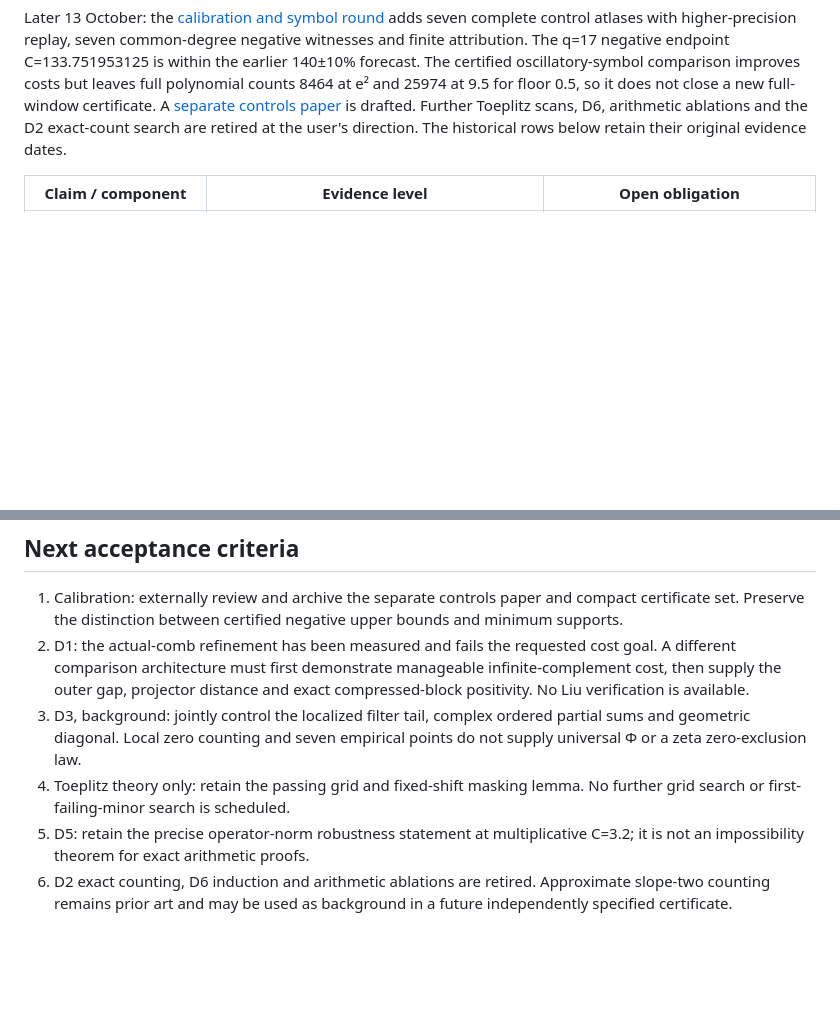
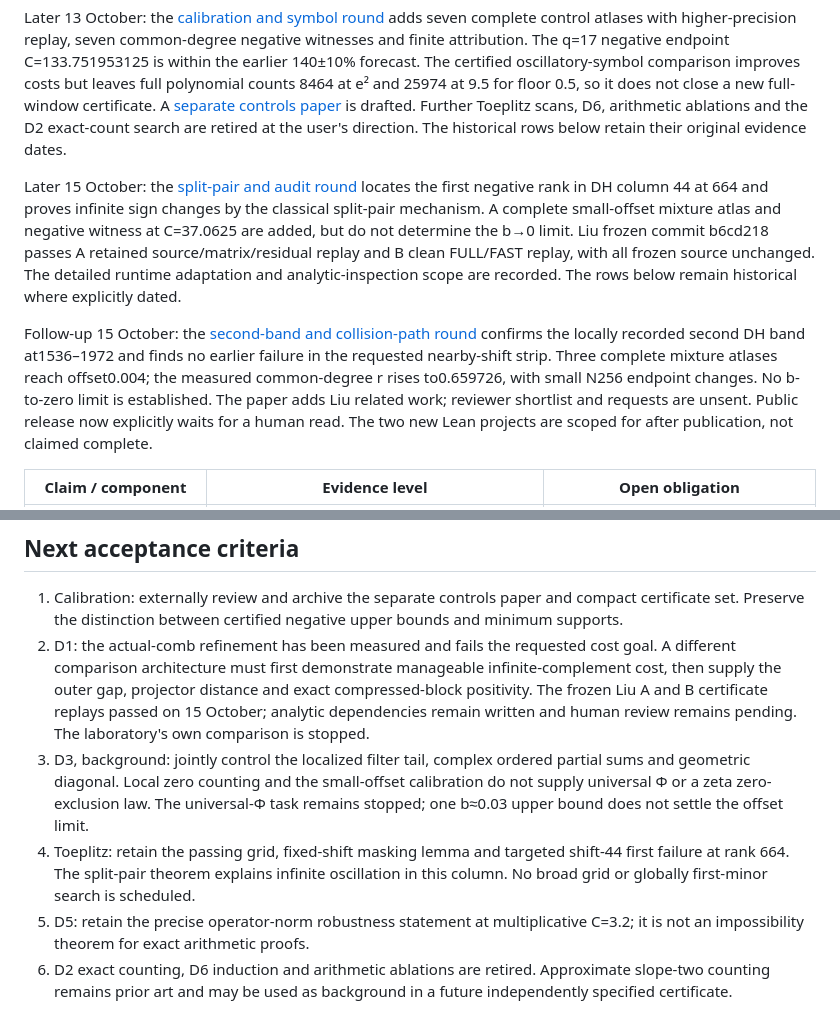
Before and after one commit to sciencenerd-des/reinmann, a Markdown page: research/RESEARCH_STATUS_2026_10_11.md, 2 parts joined by grey strips. Drawn GitHub-style; blank space fills up the shorter version.

Commit message:
docs: research status and post-publication formal targets
Co-Authored-By: Claude Opus 5.5 <noreply@anthropic.com>

```diff
--- a/research/RESEARCH_STATUS_2026_10_11.md
+++ b/research/RESEARCH_STATUS_2026_10_11.md
@@ -9,6 +9,10 @@ Later 12 October: the [new research round](prime_spectral/RESEARCH_ROUND_2026_10
 Verification completed 13 October: all 26 selected Python tests passed, both finite Lean targets checked, and the six-theorem axiom audit contains only standard axioms. The reduction PDF was rebuilt and inspected. No commit, merge, new root build or RH proof is claimed.
 
 Later 13 October: the [calibration and symbol round](prime_spectral/CALIBRATION_AND_SYMBOL_ROUND_2026_10_13.md) adds seven complete control atlases with higher-precision replay, seven common-degree negative witnesses and finite attribution. The q=17 negative endpoint C=133.751953125 is within the earlier 140±10% forecast. The certified oscillatory-symbol comparison improves costs but leaves full polynomial counts 8464 at e² and 25974 at 9.5 for floor 0.5, so it does not close a new full-window certificate. A [separate controls paper](../paper/dh_controls_paper.pdf) is drafted. Further Toeplitz scans, D6, arithmetic ablations and the D2 exact-count search are retired at the user's direction. The historical rows below retain their original evidence dates.
+
+Later 15 October: the [split-pair and audit round](prime_spectral/SPLIT_PAIR_AND_LIU_AUDIT_2026_10_15.md) locates the first negative rank in DH column 44 at 664 and proves infinite sign changes by the classical split-pair mechanism. A complete small-offset mixture atlas and negative witness at C=37.0625 are added, but do not determine the b→0 limit. Liu frozen commit b6cd218 passes A retained source/matrix/residual replay and B clean FULL/FAST replay, with all frozen source unchanged. The detailed runtime adaptation and analytic-inspection scope are recorded. The rows below remain historical where explicitly dated.
+
+Follow-up 15 October: the [second-band and collision-path round](prime_spectral/SECOND_BAND_AND_COLLISION_PATH_2026_10_15.md) confirms the locally recorded second DH band at1536–1972 and finds no earlier failure in the requested nearby-shift strip. Three complete mixture atlases reach offset0.004; the measured common-degree r rises to0.659726, with small N256 endpoint changes. No b-to-zero limit is established. The paper adds Liu related work; reviewer shortlist and requests are unsent. Public release now explicitly waits for a human read. The two new Lean projects are scoped for after publication, not claimed complete.
 
 | Claim / component | Evidence level | Open obligation |
 |---|---|---|
@@ -52,9 +56,9 @@ The canonical Green queue completed its requested builds and audit independently
 ## Next acceptance criteria
 
 1. Calibration: externally review and archive the separate controls paper and compact certificate set. Preserve the distinction between certified negative upper bounds and minimum supports.
-2. D1: the actual-comb refinement has been measured and fails the requested cost goal. A different comparison architecture must first demonstrate manageable infinite-complement cost, then supply the outer gap, projector distance and exact compressed-block positivity. No Liu verification is available.
-3. D3, background: jointly control the localized filter tail, complex ordered partial sums and geometric diagonal. Local zero counting and seven empirical points do not supply universal Φ or a zeta zero-exclusion law.
-4. Toeplitz theory only: retain the passing grid and fixed-shift masking lemma. No further grid search or first-failing-minor search is scheduled.
+2. D1: the actual-comb refinement has been measured and fails the requested cost goal. A different comparison architecture must first demonstrate manageable infinite-complement cost, then supply the outer gap, projector distance and exact compressed-block positivity. The frozen Liu A and B certificate replays passed on 15 October; analytic dependencies remain written and human review remains pending. The laboratory's own comparison is stopped.
+3. D3, background: jointly control the localized filter tail, complex ordered partial sums and geometric diagonal. Local zero counting and the small-offset calibration do not supply universal Φ or a zeta zero-exclusion law. The universal-Φ task remains stopped; one b≈0.03 upper bound does not settle the offset limit.
+4. Toeplitz: retain the passing grid, fixed-shift masking lemma and targeted shift-44 first failure at rank 664. The split-pair theorem explains infinite oscillation in this column. No broad grid or globally first-minor search is scheduled.
 5. D5: retain the precise operator-norm robustness statement at multiplicative C=3.2; it is not an impossibility theorem for exact arithmetic proofs.
 6. D2 exact counting, D6 induction and arithmetic ablations are retired. Approximate slope-two counting remains prior art and may be used as background in a future independently specified certificate.
 
```
Also changed, not shown: research/prime_spectral/POST_PUBLICATION_FORMAL_TARGETS_2026_10_15.md (added, +39 -0 lines).
